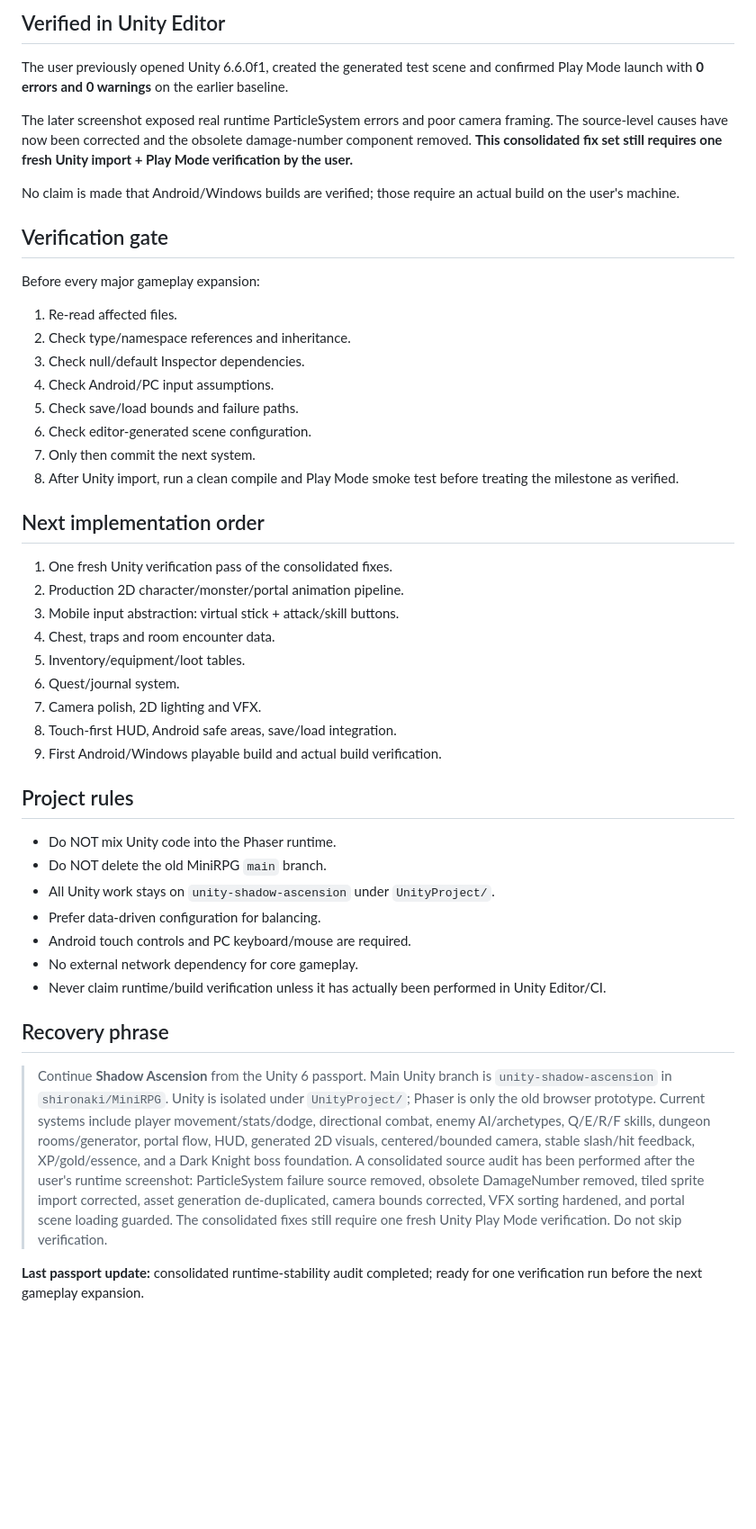
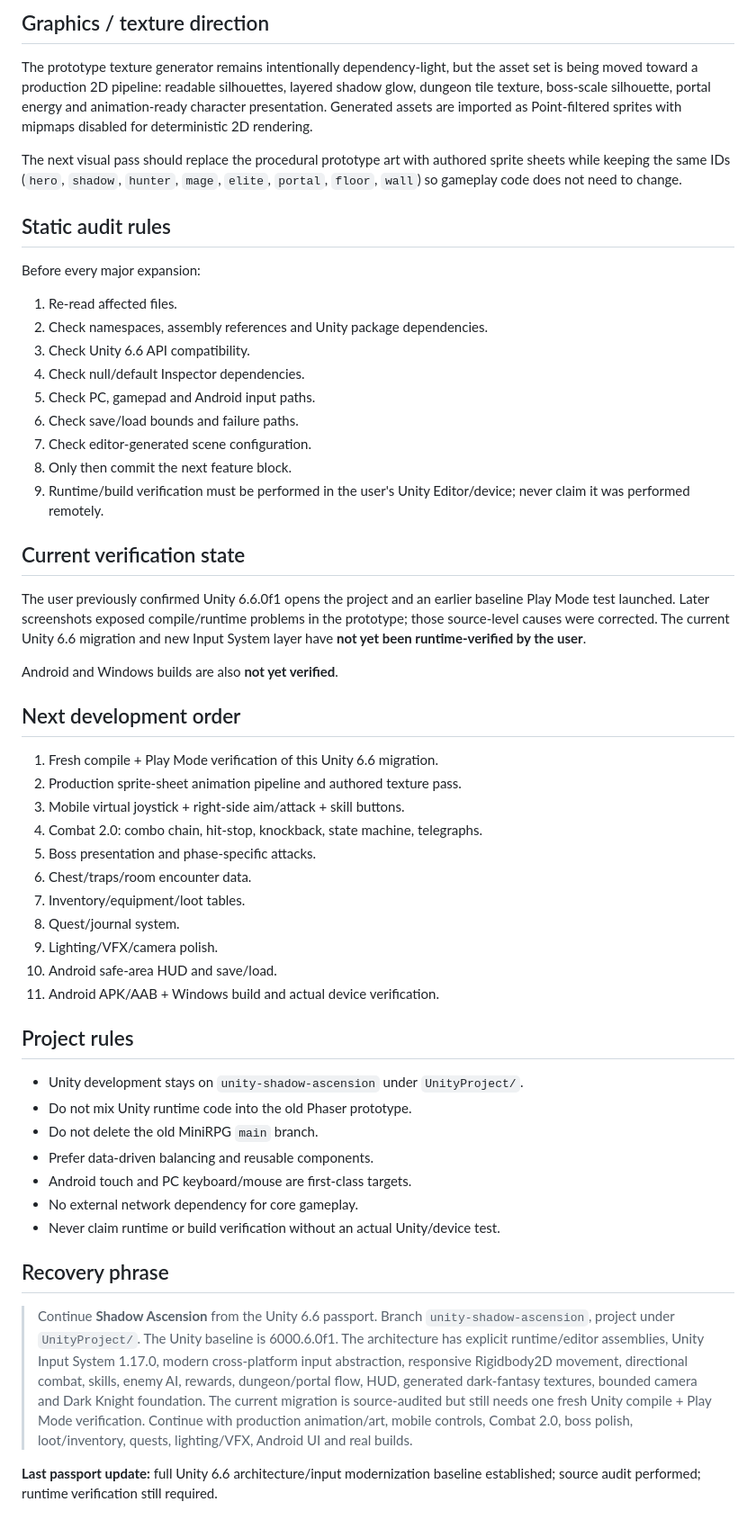
Before and after one commit to shironaki/MiniRPG, a Markdown page: UnityProject/SHADOW_ASCENSION_UNITY_PASSPORT.md, the part around one of its changes. Shown at 90% size. Drawn GitHub-style; blank space fills up the shorter version.

```diff
--- a/UnityProject/SHADOW_ASCENSION_UNITY_PASSPORT.md
+++ b/UnityProject/SHADOW_ASCENSION_UNITY_PASSPORT.md
@@ -53,43 +71,49 @@ Corrected before the next user test:
 
-## Verified in Unity Editor
-The user previously opened Unity 6.6.0f1, created the generated test scene and confirmed Play Mode launch with **0 errors and 0 warnings** on the earlier baseline.
+## Graphics / texture direction
+The prototype texture generator remains intentionally dependency-light, but the asset set is being moved toward a production 2D pipeline: readable silhouettes, layered shadow glow, dungeon tile texture, boss-scale silhouette, portal energy and animation-ready character presentation. Generated assets are imported as Point-filtered sprites with mipmaps disabled for deterministic 2D rendering.
 
-The later screenshot exposed real runtime ParticleSystem errors and poor camera framing. The source-level causes have now been corrected and the obsolete damage-number component removed. **This consolidated fix set still requires one fresh Unity import + Play Mode verification by the user.**
+The next visual pass should replace the procedural prototype art with authored sprite sheets while keeping the same IDs (`hero`, `shadow`, `hunter`, `mage`, `elite`, `portal`, `floor`, `wall`) so gameplay code does not need to change.
 
-No claim is made that Android/Windows builds are verified; those require an actual build on the user's machine.
+## Static audit rules
+Before every major expansion:
+1. Re-read affected files.
+2. Check namespaces, assembly references and Unity package dependencies.
+3. Check Unity 6.6 API compatibility.
+4. Check null/default Inspector dependencies.
+5. Check PC, gamepad and Android input paths.
+6. Check save/load bounds and failure paths.
+7. Check editor-generated scene configuration.
+8. Only then commit the next feature block.
+9. Runtime/build verification must be performed in the user's Unity Editor/device; never claim it was performed remotely.
 
-## Verification gate
-Before every major gameplay expansion:
-1. Re-read affected files.
-2. Check type/namespace references and inheritance.
-3. Check null/default Inspector dependencies.
-4. Check Android/PC input assumptions.
-5. Check save/load bounds and failure paths.
-6. Check editor-generated scene configuration.
-7. Only then commit the next system.
-8. After Unity import, run a clean compile and Play Mode smoke test before treating the milestone as verified.
+## Current verification state
+The user previously confirmed Unity 6.6.0f1 opens the project and an earlier baseline Play Mode test launched. Later screenshots exposed compile/runtime problems in the prototype; those source-level causes were corrected. The current Unity 6.6 migration and new Input System layer have **not yet been runtime-verified by the user**.
 
-## Next implementation order
-1. One fresh Unity verification pass of the consolidated fixes.
-2. Production 2D character/monster/portal animation pipeline.
-3. Mobile input abstraction: virtual stick + attack/skill buttons.
-4. Chest, traps and room encounter data.
-5. Inventory/equipment/loot tables.
-6. Quest/journal system.
-7. Camera polish, 2D lighting and VFX.
-8. Touch-first HUD, Android safe areas, save/load integration.
-9. First Android/Windows playable build and actual build verification.
+Android and Windows builds are also **not yet verified**.
+
+## Next development order
+1. Fresh compile + Play Mode verification of this Unity 6.6 migration.
+2. Production sprite-sheet animation pipeline and authored texture pass.
+3. Mobile virtual joystick + right-side aim/attack + skill buttons.
+4. Combat 2.0: combo chain, hit-stop, knockback, state machine, telegraphs.
+5. Boss presentation and phase-specific attacks.
+6. Chest/traps/room encounter data.
+7. Inventory/equipment/loot tables.
+8. Quest/journal system.
+9. Lighting/VFX/camera polish.
+10. Android safe-area HUD and save/load.
+11. Android APK/AAB + Windows build and actual device verification.
 
 ## Project rules
-- Do NOT mix Unity code into the Phaser runtime.
-- Do NOT delete the old MiniRPG `main` branch.
-- All Unity work stays on `unity-shadow-ascension` under `UnityProject/`.
-- Prefer data-driven configuration for balancing.
-- Android touch controls and PC keyboard/mouse are required.
+- Unity development stays on `unity-shadow-ascension` under `UnityProject/`.
+- Do not mix Unity runtime code into the old Phaser prototype.
+- Do not delete the old MiniRPG `main` branch.
+- Prefer data-driven balancing and reusable components.
+- Android touch and PC keyboard/mouse are first-class targets.
 - No external network dependency for core gameplay.
-- Never claim runtime/build verification unless it has actually been performed in Unity Editor/CI.
+- Never claim runtime or build verification without an actual Unity/device test.
 
 ## Recovery phrase
-> Continue **Shadow Ascension** from the Unity 6 passport. Main Unity branch is `unity-shadow-ascension` in `shironaki/MiniRPG`. Unity is isolated under `UnityProject/`; Phaser is only the old browser prototype. Current systems include player movement/stats/dodge, directional combat, enemy AI/archetypes, Q/E/R/F skills, dungeon rooms/generator, portal flow, HUD, generated 2D visuals, centered/bounded camera, stable slash/hit feedback, XP/gold/essence, and a Dark Knight boss foundation. A consolidated source audit has been performed after the user's runtime screenshot: ParticleSystem failure source removed, obsolete DamageNumber removed, tiled sprite import corrected, asset generation de-duplicated, camera bounds corrected, VFX sorting hardened, and portal scene loading guarded. The consolidated fixes still require one fresh Unity Play Mode verification. Do not skip verification.
+> Continue **Shadow Ascension** from the Unity 6.6 passport. Branch `unity-shadow-ascension`, project under `UnityProject/`. The Unity baseline is 6000.6.0f1. The architecture has explicit runtime/editor assemblies, Unity Input System 1.17.0, modern cross-platform input abstraction, responsive Rigidbody2D movement, directional combat, skills, enemy AI, rewards, dungeon/portal flow, HUD, generated dark-fantasy textures, bounded camera and Dark Knight foundation. The current migration is source-audited but still needs one fresh Unity compile + Play Mode verification. Continue with production animation/art, mobile controls, Combat 2.0, boss polish, loot/inventory, quests, lighting/VFX, Android UI and real builds.
 
-**Last passport update:** consolidated runtime-stability audit completed; ready for one verification run before the next gameplay expansion.
+**Last passport update:** full Unity 6.6 architecture/input modernization baseline established; source audit performed; runtime verification still required.
```
Also changed, not shown: other parts of UnityProject/SHADOW_ASCENSION_UNITY_PASSPORT.md (+56 -38 lines).
